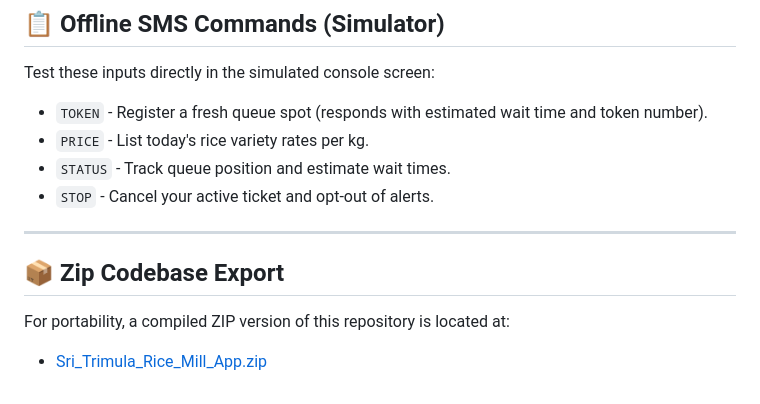
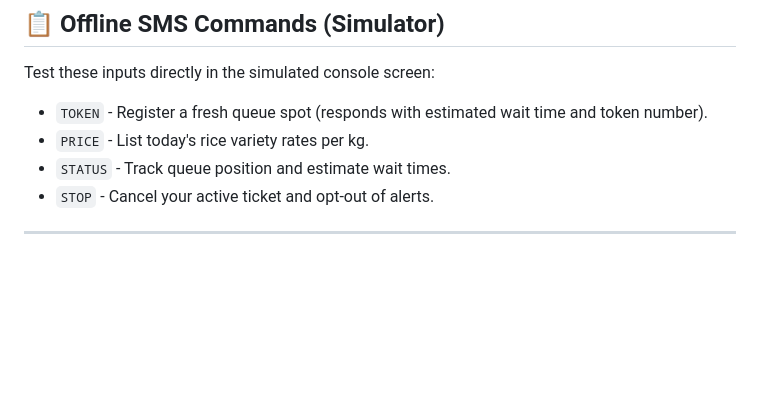
Before and after one commit to shanmukha-belide-pixel/Smart-Rice-Mill-System, a Markdown page: README.md, the part around the change. Rendered like a GitHub page; blank space fills up the shorter version.

```diff
--- a/README.md
+++ b/README.md
@@ -92,7 +92,3 @@ Test these inputs directly in the simulated console screen:
 * `STOP` - Cancel your active ticket and opt-out of alerts.
 
 ---
-
-## 📦 Zip Codebase Export
-For portability, a compiled ZIP version of this repository is located at:
-* [Sri_Trimula_Rice_Mill_App.zip](./Sri_Trimula_Rice_Mill_App.zip)
```
